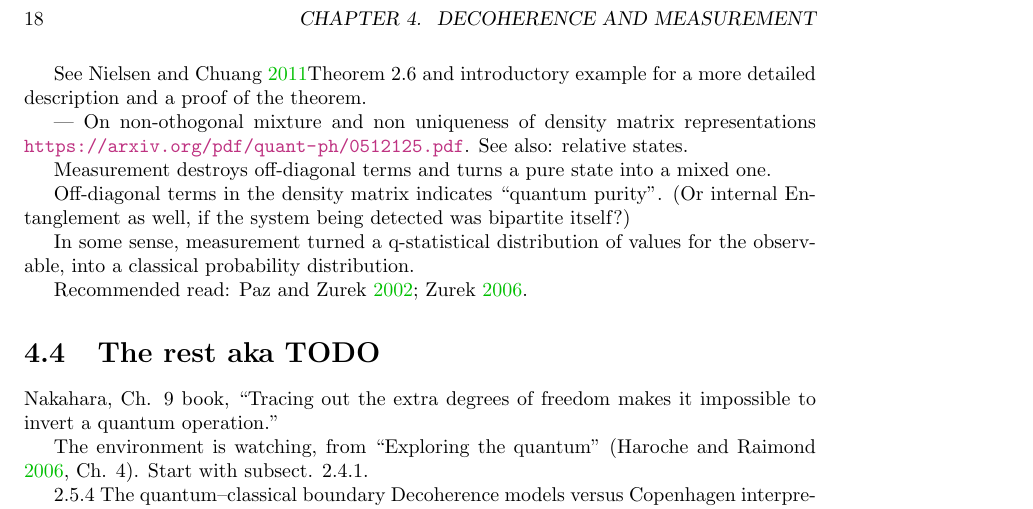
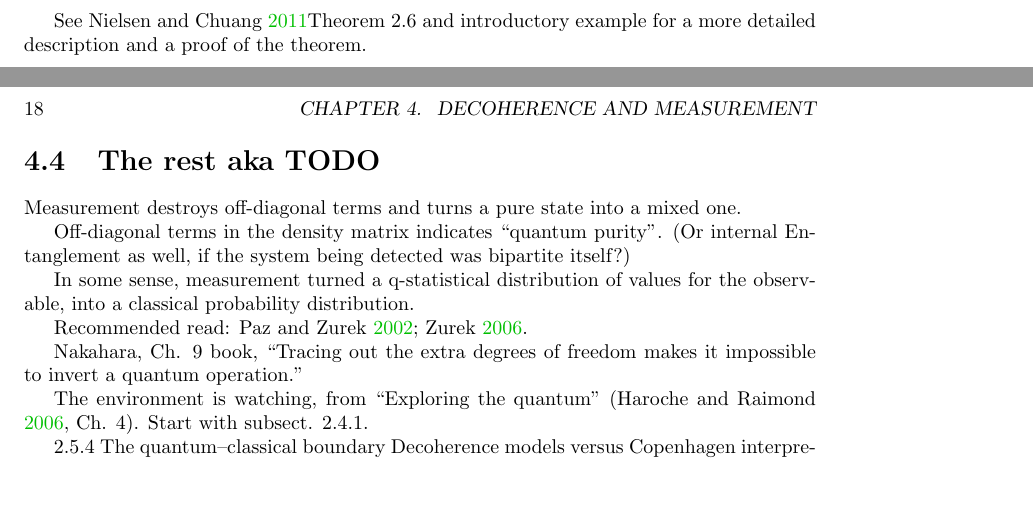
Before and after one commit to gderosa/timeq, a LaTeX thesis (main.tex, which reads tex/decohere/mix.tex, tex/decohere/todo.tex): part of page 18 of 40 before the commit and two parts of pages 17 and 18 of 40 after it, the two joined at a grey line, cut so that both start at the same text, the shorter picture padded with empty space. Compiled offline with pdfLaTeX.

Commit message:
decohere: TODOs are TODOs

```diff
--- a/tex/decohere/mix.tex
+++ b/tex/decohere/mix.tex
@@ -100,24 +100,3 @@ case of a theorem.
 \end{theorem}
 See \cite{NielsenChuang}{Theorem 2.6 and introductory example}
 for a more detailed description and a proof of the theorem.
-
-% Nielsen and Chuang at excercise  2.71 but not the excercise itself but
-% but the example that follows.
-%
-% Theorem 2.6. is a better reference: you can mention it without proof,
-% for which just reference the reference :)
-
---- On non-othogonal mixture and non uniqueness of density matrix representations
-\url{https://arxiv.org/pdf/quant-ph/0512125.pdf}. See also: relative states.
-
-
-
-Measurement destroys off-diagonal terms and turns a pure state into a mixed one.
-
-Off-diagonal terms in the density matrix indicates ``quantum purity''.
-(Or internal Entanglement as well, if the system being detected was bipartite itself?)
-
-In some sense, measurement turned a q-statistical distribution of values for the observable,
-into a classical probability distribution.
-
-Recommended read: \cite{Zurek_Decoherence, Zurek_Fundamentals}.
--- a/tex/decohere/todo.tex
+++ b/tex/decohere/todo.tex
@@ -1,4 +1,14 @@
 \section{The rest aka TODO}
+
+Measurement destroys off-diagonal terms and turns a pure state into a mixed one.
+
+Off-diagonal terms in the density matrix indicates ``quantum purity''.
+(Or internal Entanglement as well, if the system being detected was bipartite itself?)
+
+In some sense, measurement turned a q-statistical distribution of values for the observable,
+into a classical probability distribution.
+
+Recommended read: \cite{Zurek_Decoherence, Zurek_Fundamentals}.
 
 Nakahara, Ch. 9 book, ``Tracing out the extra degrees of freedom makes it impossible to invert a quantum operation.''
 
```
